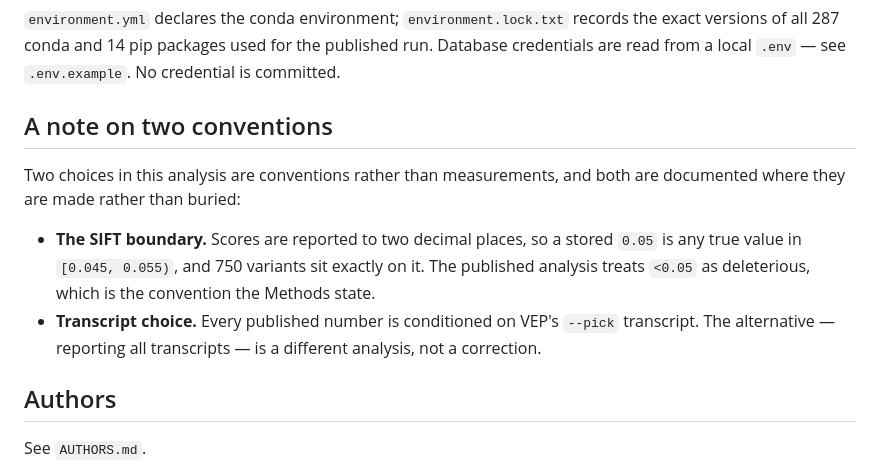
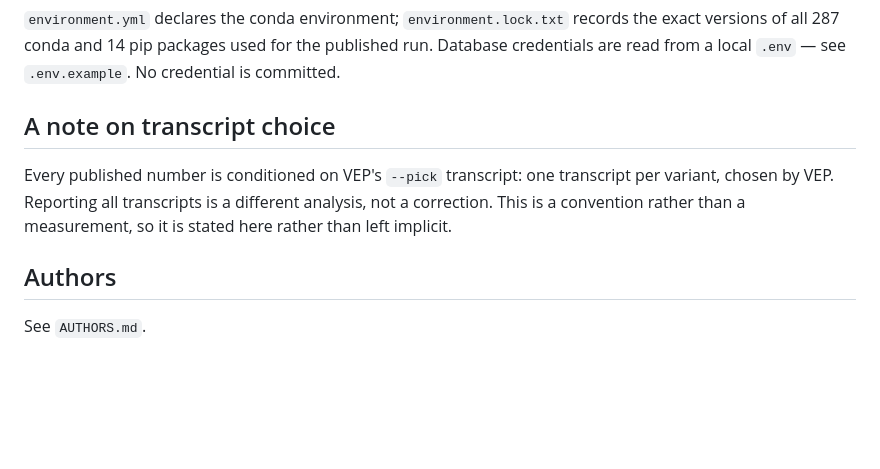
Before and after one commit to znavezz/ASD_ADAR_editing, a Markdown page: README.md, the part around the change. Drawn GitHub-style; blank space fills up the shorter version.

Commit message:
Drop the SIFT convention note from the README
The section documented two conventions and pointed at queries that no longer
exist. The SIFT bullet is removed entirely; the boundary and what sits on it
remain recorded in docs/decisions/0002-sift-threshold.md, which is where the
choice was made. The section now covers transcript choice alone and is titled
for it.

```diff
--- a/README.md
+++ b/README.md
@@ -127,16 +127,11 @@ the VEP output; `--before 3` removes only guides and bystanders.
 versions of all 287 conda and 14 pip packages used for the published run. Database credentials
 are read from a local `.env` — see `.env.example`. No credential is committed.
 
-## A note on two conventions
+## A note on transcript choice
 
-Two choices in this analysis are conventions rather than measurements, and both are documented
-where they are made rather than buried:
-
-- **The SIFT boundary.** Scores are reported to two decimal places, so a stored `0.05` is any
-  true value in `[0.045, 0.055)`, and 750 variants sit exactly on it. The published analysis
-  treats `<0.05` as deleterious, which is the convention the Methods state.
-- **Transcript choice.** Every published number is conditioned on VEP's `--pick` transcript.
-  The alternative — reporting all transcripts — is a different analysis, not a correction.
+Every published number is conditioned on VEP's `--pick` transcript: one transcript per variant,
+chosen by VEP. Reporting all transcripts is a different analysis, not a correction. This is a
+convention rather than a measurement, so it is stated here rather than left implicit.
 
 ## Authors
 
```
